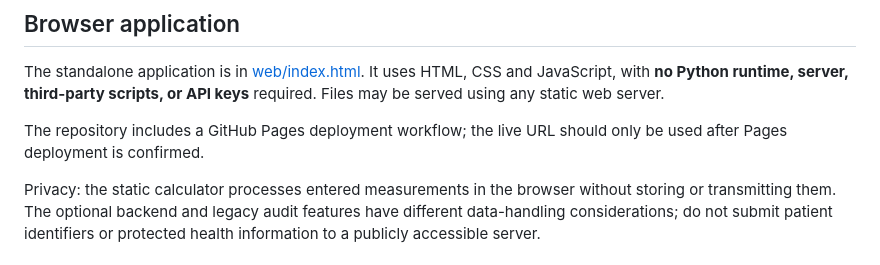
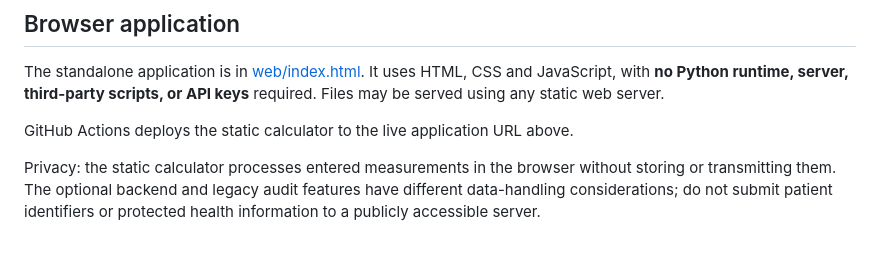
Before and after one commit to abusuraihsakhri/ecg-qtc-calculator, a Markdown page: README.md, the part around the change. Drawn GitHub-style.

Commit message:
Align browser documentation with confirmed Pages deployment

```diff
--- a/README.md
+++ b/README.md
@@ -16,7 +16,7 @@ ECG QTc Calculator estimates rate-corrected QT intervals using four published co
 
 The standalone application is in [web/index.html](web/index.html). It uses HTML, CSS and JavaScript, with **no Python runtime, server, third-party scripts, or API keys** required. Files may be served using any static web server.
 
-The repository includes a GitHub Pages deployment workflow; the live URL should only be used after Pages deployment is confirmed.
+GitHub Actions deploys the static calculator to the live application URL above.
 
 Privacy: the static calculator processes entered measurements in the browser without storing or transmitting them. The optional backend and legacy audit features have different data-handling considerations; do not submit patient identifiers or protected health information to a publicly accessible server.
 
```
